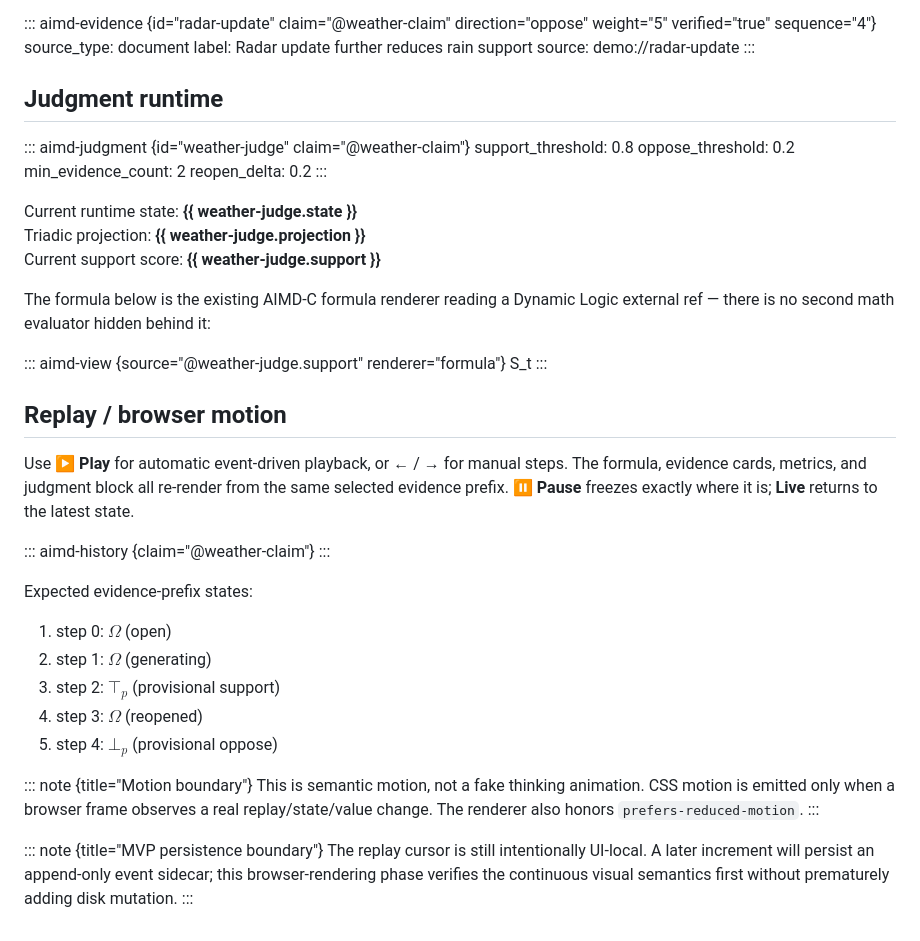
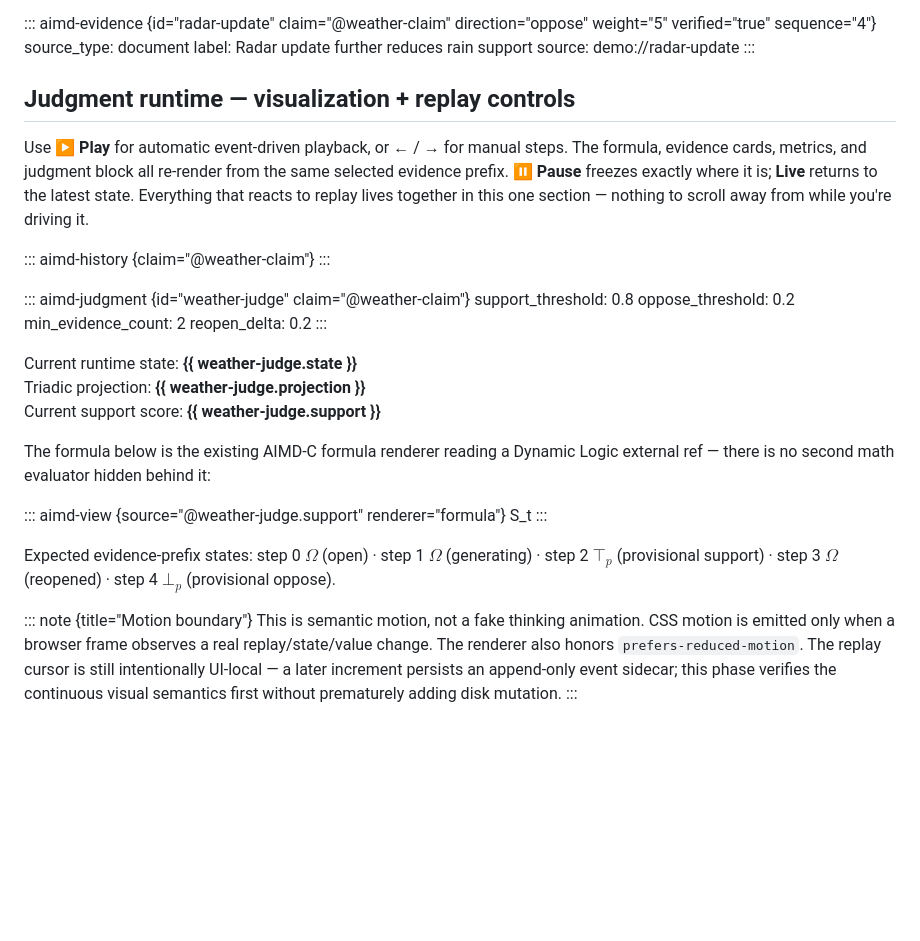
Before and after one commit to kakon77777-commits/eveglyph-editor, a Markdown page: examples/dynamic-logic-demo.md, the part around the change. Rendered like a GitHub page; blank space fills up the shorter version.

Commit message:
Reorder Dynamic Logic demo: replay controls above the judgment it drives
The History/replay panel (Play/Pause/Live/timeline) was rendering near the
bottom of the document, several screens below the judgment/formula
visualization it actually controls, needing constant scrolling back and
forth to watch the effect of clicking Play. Moved it directly above the
judgment card instead, and merged the two closing notes into one so the
whole interactive area (judgment + formula + controls + reference states +
notes) is one compact section, not spread across the page.

Block order doesn't affect evaluation (runtime.js groups Dynamic Logic
blocks by kind/claim id, not document position, same as AIMD-C) — verified
by reloading and re-testing the manual step controls after the reorder.

Co-Authored-By: Claude Sonnet 5 <noreply@anthropic.com>

```diff
--- a/examples/dynamic-logic-demo.md
+++ b/examples/dynamic-logic-demo.md
@@ -63,7 +63,16 @@ label: Radar update further reduces rain support
 source: demo://radar-update
 :::
 
-## Judgment runtime
+## Judgment runtime — visualization + replay controls
+
+Use **▶ Play** for automatic event-driven playback, or ← / → for manual steps.
+The formula, evidence cards, metrics, and judgment block all re-render from the
+same selected evidence prefix. **⏸ Pause** freezes exactly where it is; **Live**
+returns to the latest state. Everything that reacts to replay lives together in
+this one section — nothing to scroll away from while you're driving it.
+
+::: aimd-history {claim="@weather-claim"}
+:::
 
 ::: aimd-judgment {id="weather-judge" claim="@weather-claim"}
 support_threshold: 0.8
@@ -83,32 +92,15 @@ Logic external ref — there is no second math evaluator hidden behind it:
 S_t
 :::
 
-## Replay / browser motion
-
-Use **▶ Play** for automatic event-driven playback, or ← / → for manual steps.
-The formula, evidence cards, metrics, and judgment block all re-render from the
-same selected evidence prefix. **⏸ Pause** freezes exactly where it is; **Live**
-returns to the latest state.
-
-::: aimd-history {claim="@weather-claim"}
-:::
-
-Expected evidence-prefix states:
-
-1. step 0: $\Omega$ (open)
-2. step 1: $\Omega$ (generating)
-3. step 2: $\top_p$ (provisional support)
-4. step 3: $\Omega$ (reopened)
-5. step 4: $\bot_p$ (provisional oppose)
+Expected evidence-prefix states: step 0 $\Omega$ (open) · step 1 $\Omega$
+(generating) · step 2 $\top_p$ (provisional support) · step 3 $\Omega$
+(reopened) · step 4 $\bot_p$ (provisional oppose).
 
 ::: note {title="Motion boundary"}
 This is semantic motion, not a fake thinking animation. CSS motion is emitted
 only when a browser frame observes a real replay/state/value change. The
-renderer also honors `prefers-reduced-motion`.
+renderer also honors `prefers-reduced-motion`. The replay cursor is still
+intentionally UI-local — a later increment persists an append-only event
+sidecar; this phase verifies the continuous visual semantics first without
+prematurely adding disk mutation.
 :::
-
-::: note {title="MVP persistence boundary"}
-The replay cursor is still intentionally UI-local. A later increment will
-persist an append-only event sidecar; this browser-rendering phase verifies the
-continuous visual semantics first without prematurely adding disk mutation.
-:::
```
